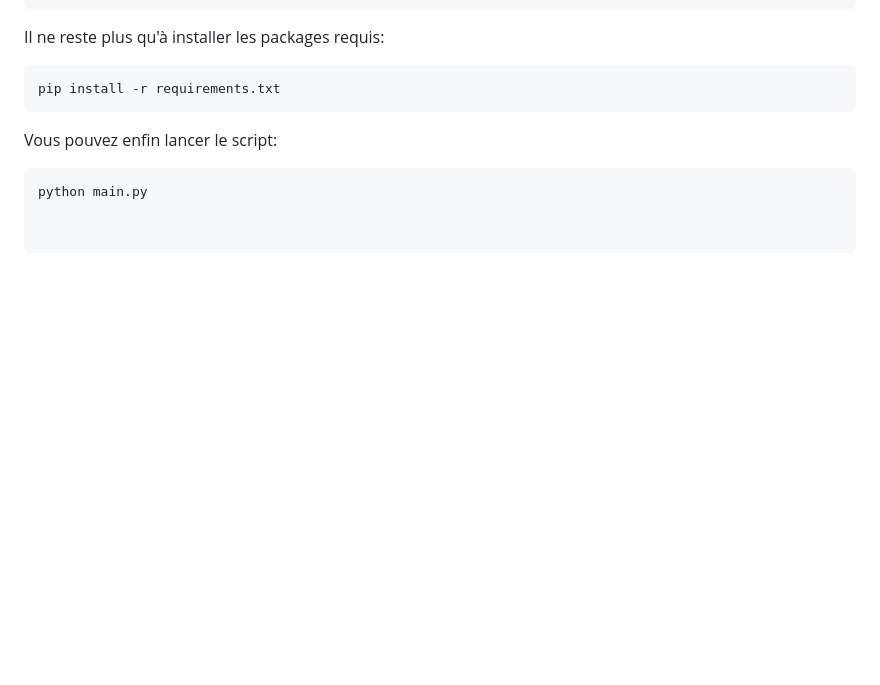
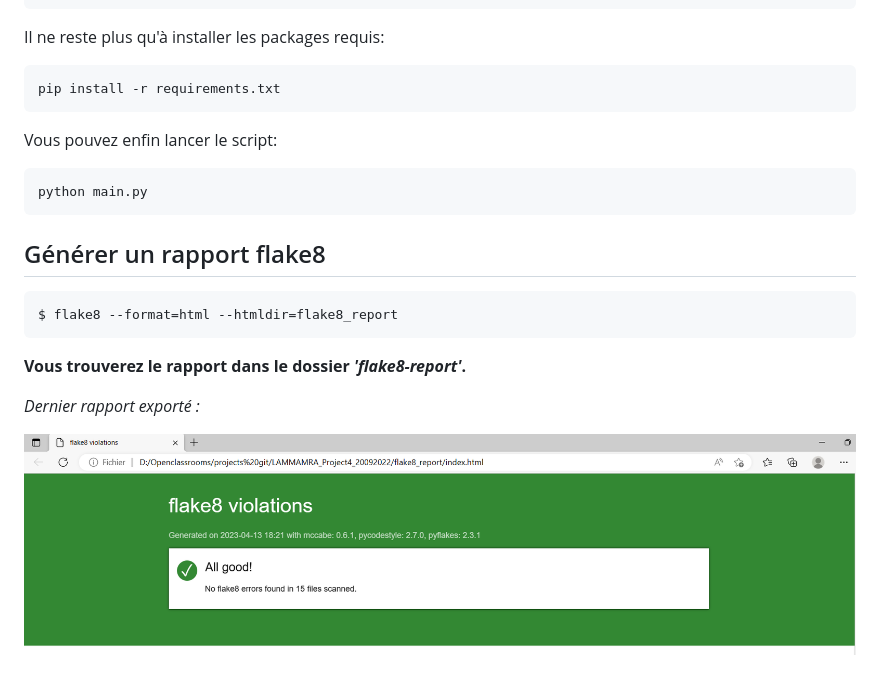
Before and after one commit to AichaLAMMAMRA/LAMMAMRA_Project4_20092022, a Markdown page: README.md, the part around the change. Rendered like a GitHub page; pictures changed too: images/latest_report.png (added); blank space fills up the shorter version.

Commit message:
modification

````diff
--- a/README.md
+++ b/README.md
@@ -50,6 +50,13 @@ pip install -r requirements.txt
 Vous pouvez enfin lancer le script:
 ```
 python main.py
+```
+## Générer un rapport flake8
 
+    $ flake8 --format=html --htmldir=flake8_report
 
-```
+**Vous trouverez le rapport dans le dossier _'flake8-report'_.**
+
+_Dernier rapport exporté :_
+
+![latest_report](images/latest_report.png)
````
